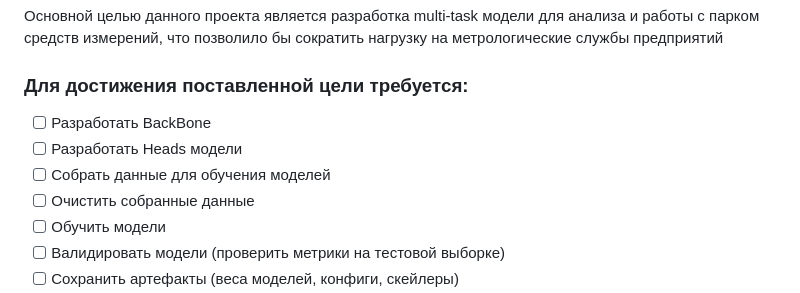
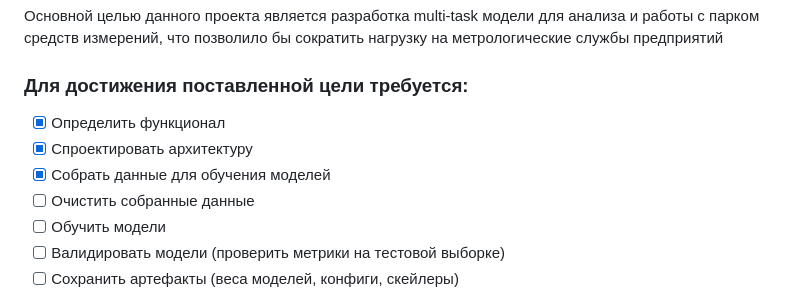
Before and after one commit to Code0871/metrolog, a Markdown page: README.md, the part around the change. Drawn GitHub-style.

Commit message:
редактирование README

```diff
--- a/README.md
+++ b/README.md
@@ -12,9 +12,9 @@
 Основной целью данного проекта является разработка multi-task модели для анализа и работы с парком средств измерений, что позволило бы сократить нагрузку на метрологические службы предприятий
 
 ### Для достижения поставленной цели требуется:
- - [ ] Разработать BackBone
- - [ ] Разработать Heads модели
- - [ ] Собрать данные для обучения моделей
+ - [x] Определить функционал
+ - [x] Спроектировать архитектуру
+ - [x] Собрать данные для обучения моделей
  - [ ] Очистить собранные данные
  - [ ] Обучить модели
  - [ ] Валидировать модели (проверить метрики на тестовой выборке)
```
